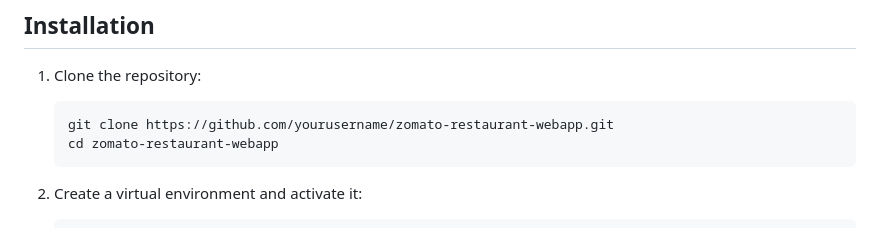
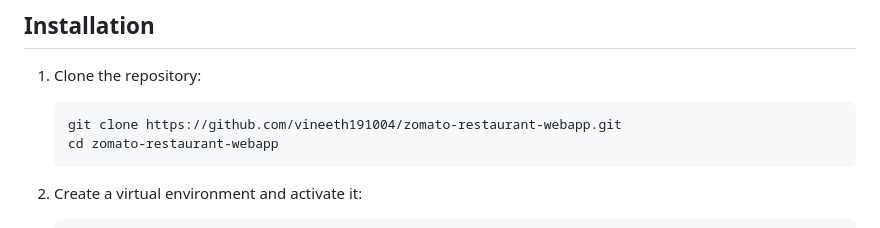
Before and after one commit to vineeth191004/zomato-restaurant-webapp, a Markdown page: README.md, the part around the change. Rendered like a GitHub page.

````diff
--- a/README.md
+++ b/README.md
@@ -42,7 +42,7 @@ The project follows a basic MVC (Model-View-Controller) architecture:
 1. Clone the repository:
 
    ```bash
-   git clone https://github.com/yourusername/zomato-restaurant-webapp.git
+   git clone https://github.com/vineeth191004/zomato-restaurant-webapp.git
    cd zomato-restaurant-webapp
    ```
 
````
